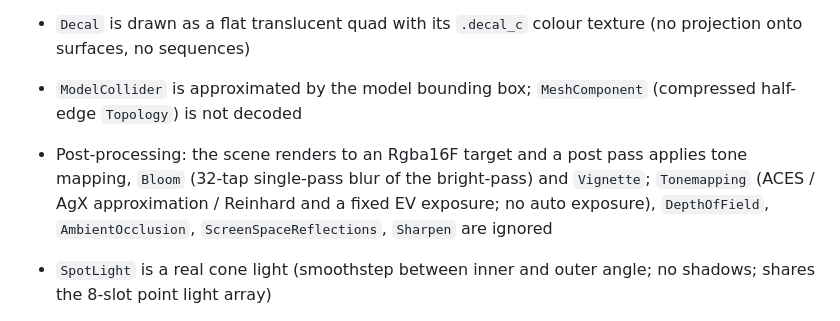
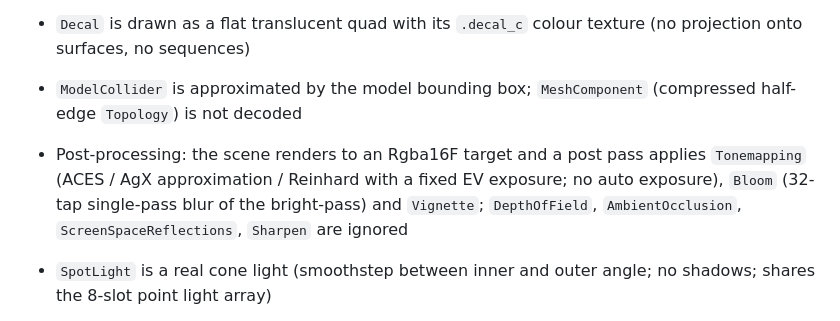
Before and after one commit to LakoMoor/sbox-rs, a Markdown page: README.md, the part around the change. Rendered like a GitHub page.

Commit message:
README: fix post-processing note

```diff
--- a/README.md
+++ b/README.md
@@ -46,7 +46,7 @@ Checked on the `game/` directory produced by the official `Setup` step:
 - Networking
 - `Decal` is drawn as a flat translucent quad with its `.decal_c` colour texture (no projection onto surfaces, no sequences)
 - `ModelCollider` is approximated by the model bounding box; `MeshComponent` (compressed half-edge `Topology`) is not decoded
-- Post-processing: the scene renders to an Rgba16F target and a post pass applies tone mapping, `Bloom` (32-tap single-pass blur of the bright-pass) and `Vignette`; `Tonemapping` (ACES / AgX approximation / Reinhard and a fixed EV exposure; no auto exposure), `DepthOfField`, `AmbientOcclusion`, `ScreenSpaceReflections`, `Sharpen` are ignored
+- Post-processing: the scene renders to an Rgba16F target and a post pass applies `Tonemapping` (ACES / AgX approximation / Reinhard with a fixed EV exposure; no auto exposure), `Bloom` (32-tap single-pass blur of the bright-pass) and `Vignette`; `DepthOfField`, `AmbientOcclusion`, `ScreenSpaceReflections`, `Sharpen` are ignored
 - `SpotLight` is a real cone light (smoothstep between inner and outer angle; no shadows; shares the 8-slot point light array)
 - Maps: world nodes (`vwrld_c` / `vwnod_c`) are loaded with `--map <maps/x/world.vwrld_c> --game <game dir>`; map entities (`vents_c`), lightmaps and visibility are ignored
 - Prefab instances/variables, most scene component types (only models, lights, camera, rigidbody and colliders are mapped)
```
